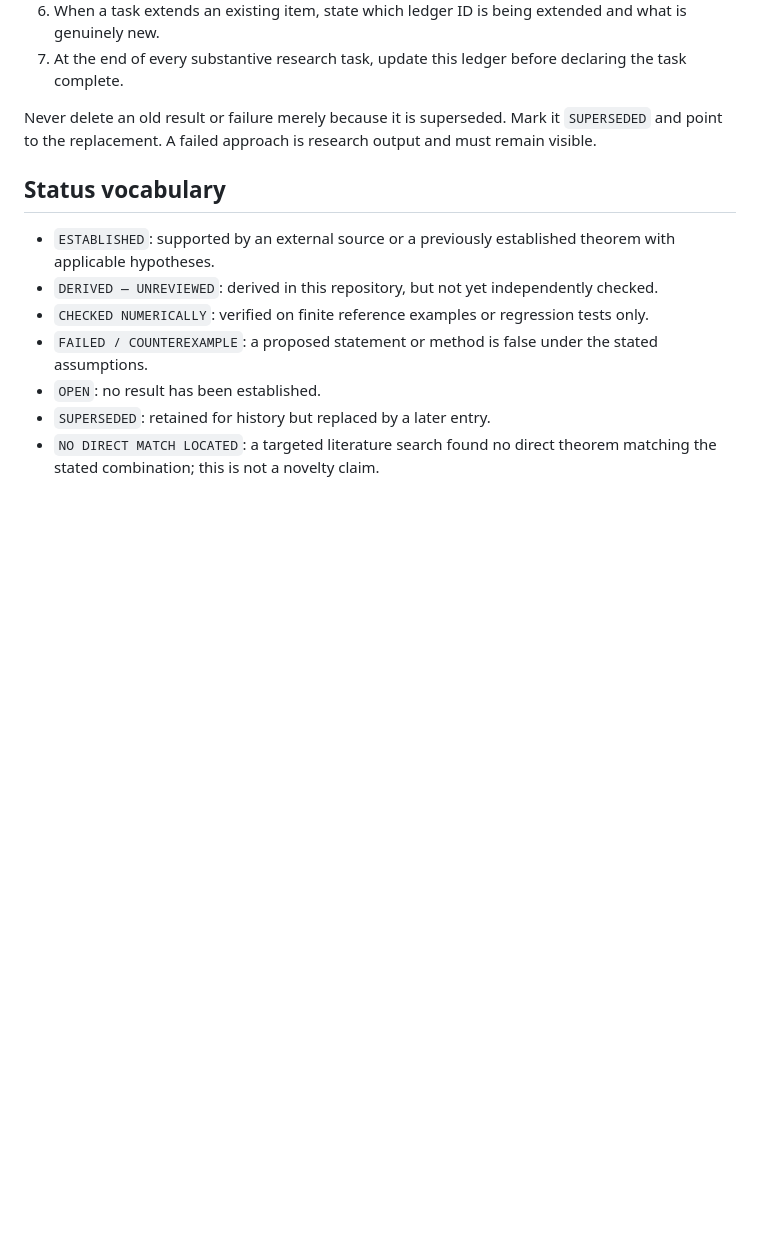
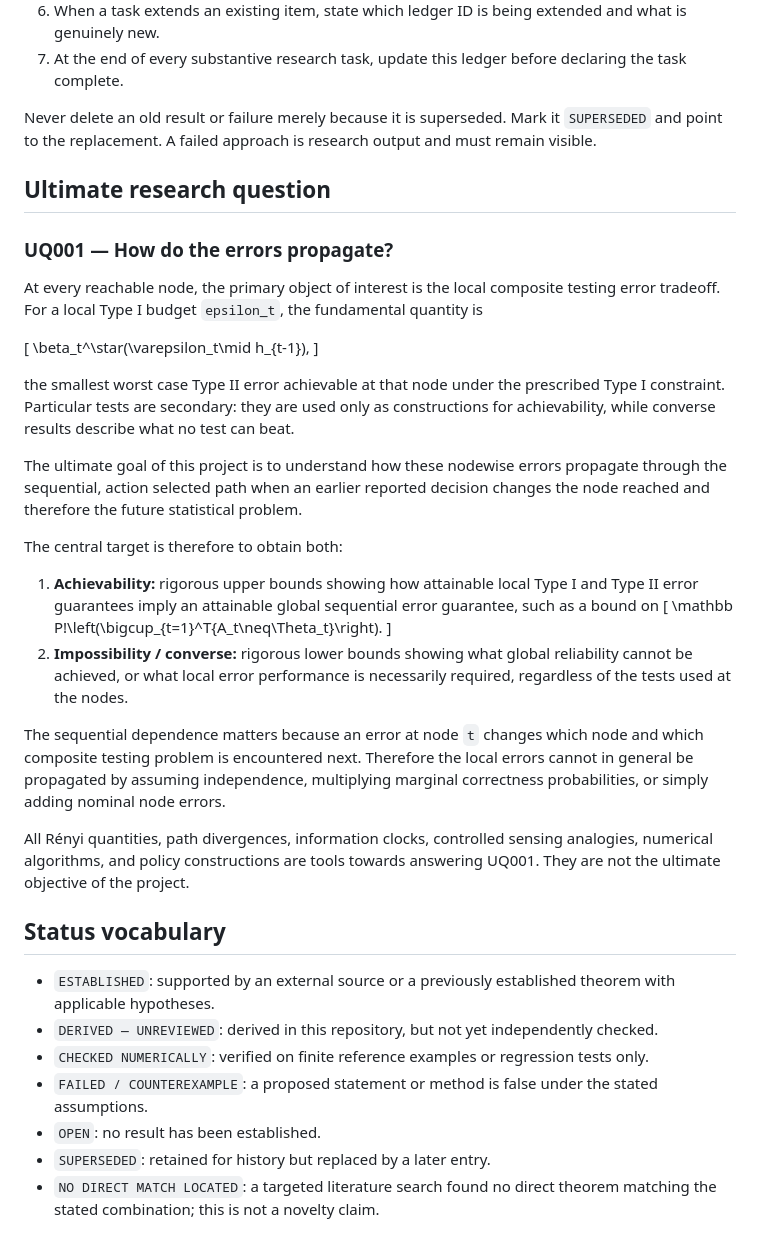
Before and after one commit to esig626/sequential_testing, a Markdown page: docs/RESEARCH_LEDGER.md, the part around the change. Drawn GitHub-style; blank space fills up the shorter version.

Commit message:
Record ultimate research question as nodewise error propagation

```diff
--- a/docs/RESEARCH_LEDGER.md
+++ b/docs/RESEARCH_LEDGER.md
@@ -21,6 +21,32 @@ Before starting scientific work:
 7. At the end of every substantive research task, update this ledger before declaring the task complete.
 
 Never delete an old result or failure merely because it is superseded. Mark it `SUPERSEDED` and point to the replacement. A failed approach is research output and must remain visible.
+
+## Ultimate research question
+
+### UQ001 — How do the errors propagate?
+
+At every reachable node, the primary object of interest is the local composite testing error tradeoff. For a local Type I budget `epsilon_t`, the fundamental quantity is
+
+\[
+\beta_t^\star(\varepsilon_t\mid h_{t-1}),
+\]
+
+the smallest worst case Type II error achievable at that node under the prescribed Type I constraint. Particular tests are secondary: they are used only as constructions for achievability, while converse results describe what no test can beat.
+
+The ultimate goal of this project is to understand how these nodewise errors propagate through the sequential, action selected path when an earlier reported decision changes the node reached and therefore the future statistical problem.
+
+The central target is therefore to obtain both:
+
+1. **Achievability:** rigorous upper bounds showing how attainable local Type I and Type II error guarantees imply an attainable global sequential error guarantee, such as a bound on
+   \[
+   \mathbb P\!\left(\bigcup_{t=1}^T\{A_t\neq\Theta_t\}\right).
+   \]
+2. **Impossibility / converse:** rigorous lower bounds showing what global reliability cannot be achieved, or what local error performance is necessarily required, regardless of the tests used at the nodes.
+
+The sequential dependence matters because an error at node `t` changes which node and which composite testing problem is encountered next. Therefore the local errors cannot in general be propagated by assuming independence, multiplying marginal correctness probabilities, or simply adding nominal node errors.
+
+All Rényi quantities, path divergences, information clocks, controlled sensing analogies, numerical algorithms, and policy constructions are tools towards answering UQ001. They are not the ultimate objective of the project.
 
 ## Status vocabulary
 
```
